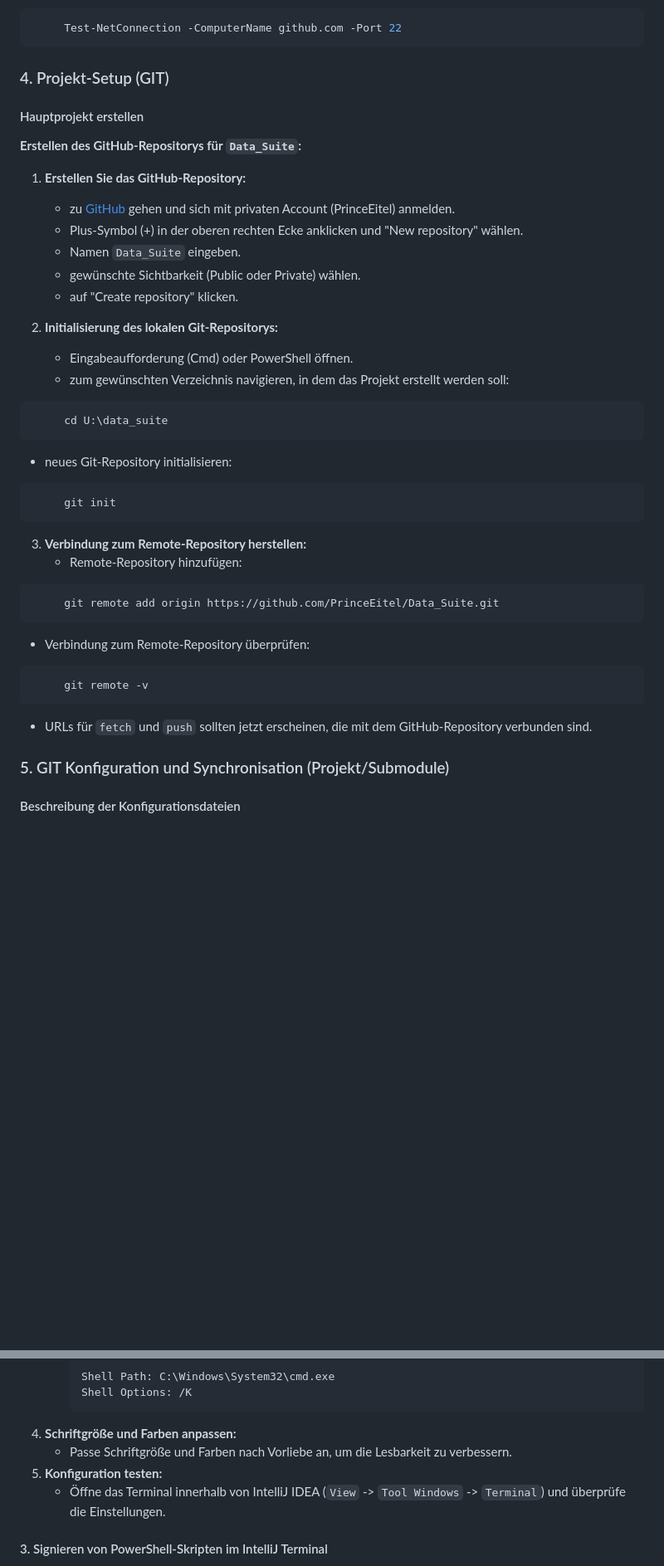
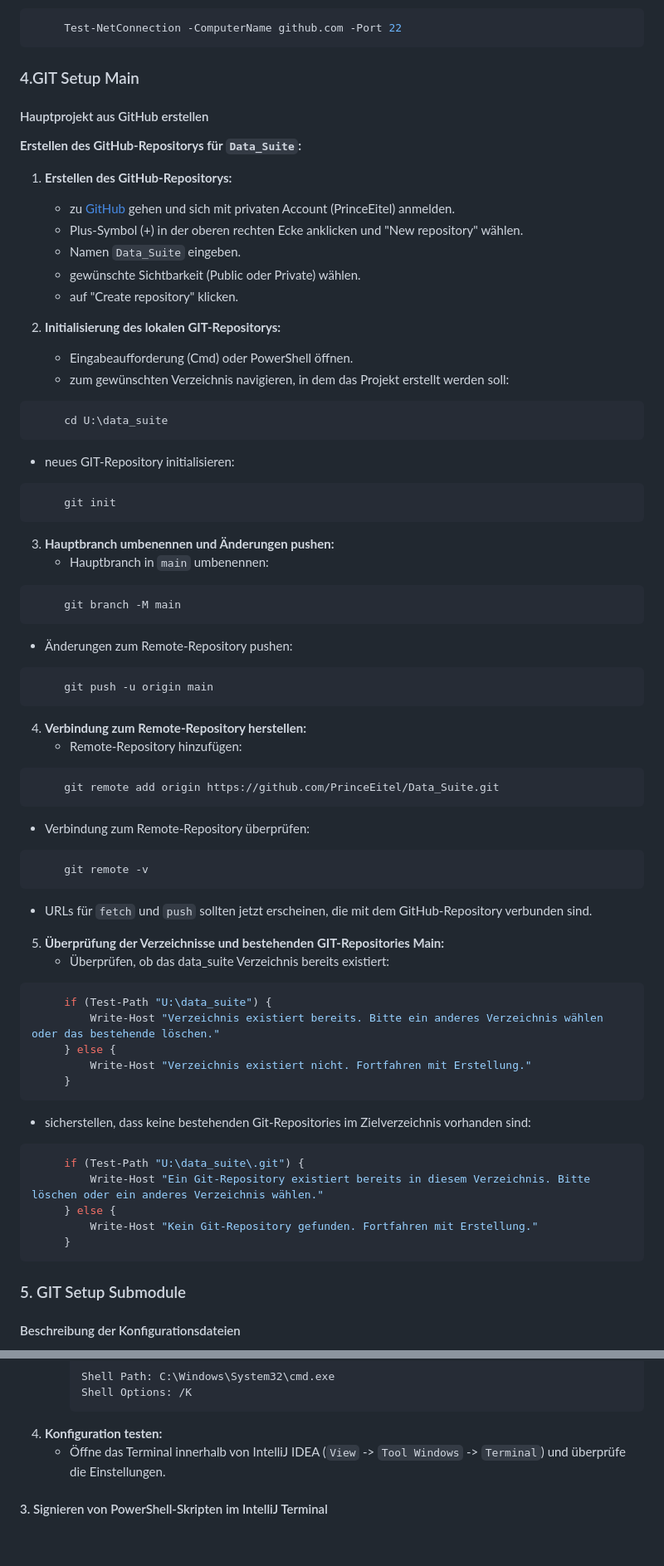
Before and after one commit to PrinceEitel/Data_Suite, a Markdown page: README.md, 2 parts joined by grey strips. Shown at 83% size. GitHub-like rendering; blank space fills up the shorter version.

````diff
--- a/README.md
+++ b/README.md
@@ -266,29 +261,38 @@ Data_Suite/
 ```bash
      Test-NetConnection -ComputerName github.com -Port 22
 ```
-### 4. Projekt-Setup (GIT)
+### 4.GIT Setup Main
 
-#### Hauptprojekt erstellen
+#### Hauptprojekt aus GitHub erstellen
 **Erstellen des GitHub-Repositorys für `Data_Suite`:**
 
-1. **Erstellen Sie das GitHub-Repository:**
+1. **Erstellen des GitHub-Repositorys:**
    - zu [GitHub](https://github.com) gehen und sich mit privaten Account (PrinceEitel) anmelden.
    - Plus-Symbol (+) in der oberen rechten Ecke anklicken und "New repository" wählen.
    - Namen `Data_Suite` eingeben.
    - gewünschte Sichtbarkeit (Public oder Private) wählen.
    - auf "Create repository" klicken.
 
-2. **Initialisierung des lokalen Git-Repositorys:**
+2. **Initialisierung des lokalen GIT-Repositorys:**
    - Eingabeaufforderung (Cmd) oder PowerShell öffnen.
    - zum gewünschten Verzeichnis navigieren, in dem das Projekt erstellt werden soll:
 ```powershell
      cd U:\data_suite
 ```
-- neues Git-Repository initialisieren:
+- neues GIT-Repository initialisieren:
 ```powershell
      git init
  ```
-3. **Verbindung zum Remote-Repository herstellen:**
+3. **Hauptbranch umbenennen und Änderungen pushen:**
+   - Hauptbranch in `main` umbenennen:
+```powershell
+     git branch -M main
+ ```
+- Änderungen zum Remote-Repository pushen:
+```powershell
+     git push -u origin main
+```
+4. **Verbindung zum Remote-Repository herstellen:**
    - Remote-Repository hinzufügen:
 ```powershell
      git remote add origin https://github.com/PrinceEitel/Data_Suite.git
@@ -299,7 +303,24 @@ Data_Suite/
 ```
 - URLs für `fetch` und `push` sollten jetzt erscheinen, die mit dem GitHub-Repository verbunden sind.
 
-### 5. GIT Konfiguration und Synchronisation (Projekt/Submodule)
+5. **Überprüfung der Verzeichnisse und bestehenden GIT-Repositories Main:**
+   -  Überprüfen, ob das data_suite Verzeichnis bereits existiert:
+```powershell
+     if (Test-Path "U:\data_suite") {
+         Write-Host "Verzeichnis existiert bereits. Bitte ein anderes Verzeichnis wählen oder das bestehende löschen."
+     } else {
+         Write-Host "Verzeichnis existiert nicht. Fortfahren mit Erstellung."
+     }
+```
+   -  sicherstellen,  dass keine bestehenden Git-Repositories im Zielverzeichnis vorhanden sind:
+```powershell
+     if (Test-Path "U:\data_suite\.git") {
+         Write-Host "Ein Git-Repository existiert bereits in diesem Verzeichnis. Bitte löschen oder ein anderes Verzeichnis wählen."
+     } else {
+         Write-Host "Kein Git-Repository gefunden. Fortfahren mit Erstellung."
+     }
+```
+### 5. GIT Setup Submodule
 
 #### Beschreibung der Konfigurationsdateien
 - **.gitconfig Einstellungen für den Unternehmens-Account VX:**
@@ -425,9 +430,7 @@ Data_Suite/
      Shell Path: C:\Windows\System32\cmd.exe
      Shell Options: /K
      ```
-4. **Schriftgröße und Farben anpassen:**
-   - Passe Schriftgröße und Farben nach Vorliebe an, um die Lesbarkeit zu verbessern.
-5. **Konfiguration testen:**
+4. **Konfiguration testen:**
    - Öffne das Terminal innerhalb von IntelliJ IDEA (`View` -> `Tool Windows` -> `Terminal`) und überprüfe die Einstellungen.
 
 #### 3. Signieren von PowerShell-Skripten im IntelliJ Terminal
````
Also changed, not shown: other parts of README.md (+15 -36 lines).
